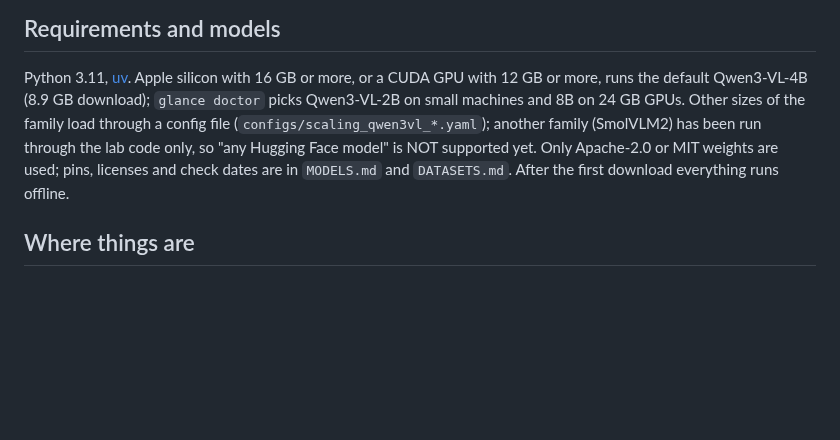
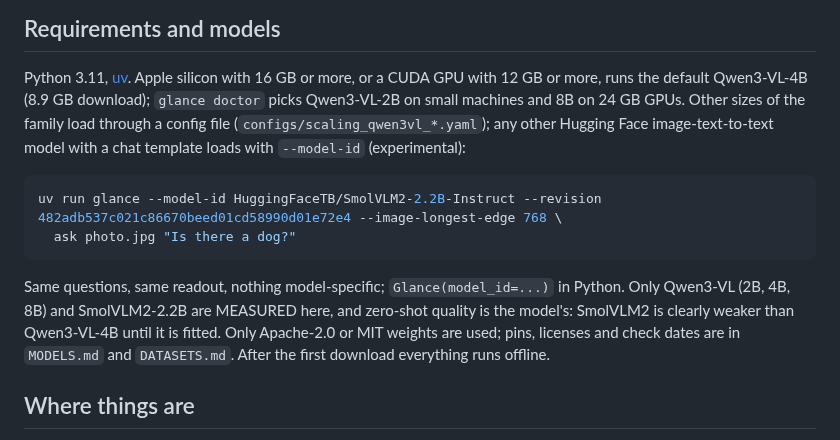
Before and after one commit to yoheinakajima/glance, a Markdown page: README.md, the part around the change. Rendered like a GitHub page; blank space fills up the shorter version.

Commit message:
README, AGENTS: --model-id (experimental)
Co-Authored-By: Claude Fable 5.1 <noreply@anthropic.com>

````diff
--- a/README.md
+++ b/README.md
@@ -97,8 +97,16 @@ OpenJev v2. The request and response shapes follow TypeSafe's Jev, a hosted text
 
 Python 3.11, [uv](https://docs.astral.sh/uv/). Apple silicon with 16 GB or more, or a CUDA GPU with 12 GB or more, runs the
 default Qwen3-VL-4B (8.9 GB download); `glance doctor` picks Qwen3-VL-2B on small machines and 8B on 24 GB GPUs. Other
-sizes of the family load through a config file (`configs/scaling_qwen3vl_*.yaml`); another family (SmolVLM2) has been run
-through the lab code only, so "any Hugging Face model" is NOT supported yet. Only Apache-2.0 or MIT weights are used;
+sizes of the family load through a config file (`configs/scaling_qwen3vl_*.yaml`); any other Hugging Face image-text-to-text model
+with a chat template loads with `--model-id` (experimental):
+
+```bash
+uv run glance --model-id HuggingFaceTB/SmolVLM2-2.2B-Instruct --revision 482adb537c021c86670beed01cd58990d01e72e4 --image-longest-edge 768 \
+  ask photo.jpg "Is there a dog?"
+```
+
+Same questions, same readout, nothing model-specific; `Glance(model_id=...)` in Python. Only Qwen3-VL (2B, 4B, 8B) and SmolVLM2-2.2B are
+MEASURED here, and zero-shot quality is the model's: SmolVLM2 is clearly weaker than Qwen3-VL-4B until it is fitted. Only Apache-2.0 or MIT weights are used;
 pins, licenses and check dates are in `MODELS.md` and `DATASETS.md`. After the first download everything runs offline.
 
 ## Where things are
````
Also changed, not shown: AGENTS.md (+1 -0 lines).
